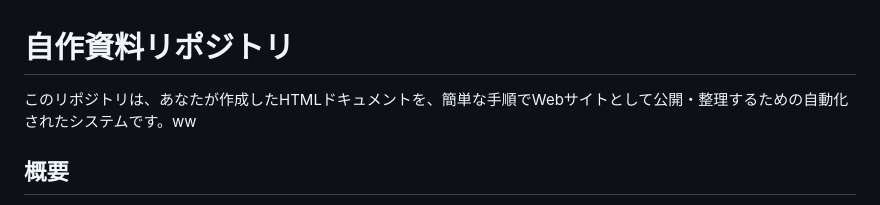
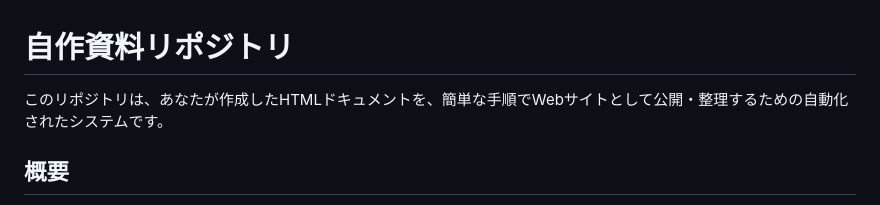
Before and after one commit to kageyama-aoi/knowledge-base, a Markdown page: README.md, the part around the change. Rendered like a GitHub page.

Commit message:
Fix typos in README.md
Removed unnecessary characters from the README.

```diff
--- a/README.md
+++ b/README.md
@@ -1,6 +1,6 @@
 # 自作資料リポジトリ
 
-このリポジトリは、あなたが作成したHTMLドキュメントを、簡単な手順でWebサイトとして公開・整理するための自動化されたシステムです。ww
+このリポジトリは、あなたが作成したHTMLドキュメントを、簡単な手順でWebサイトとして公開・整理するための自動化されたシステムです。
 
 ## 概要
 
```
